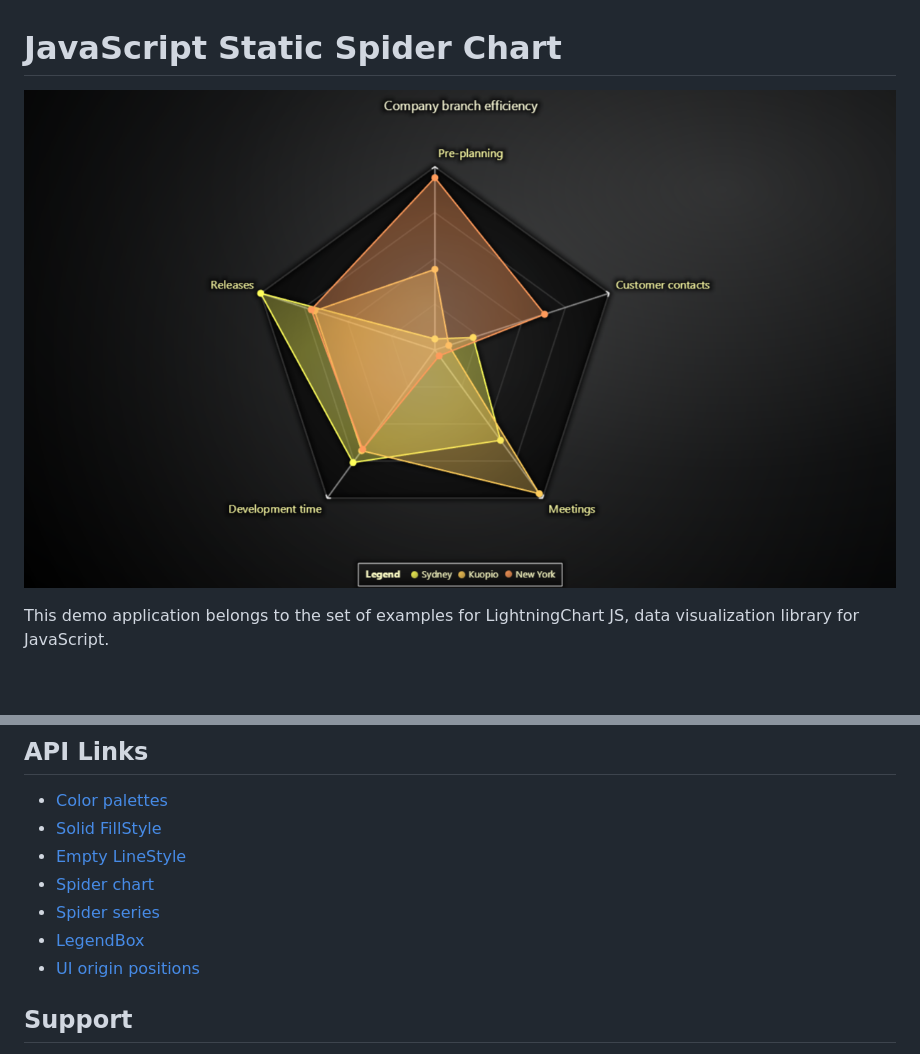
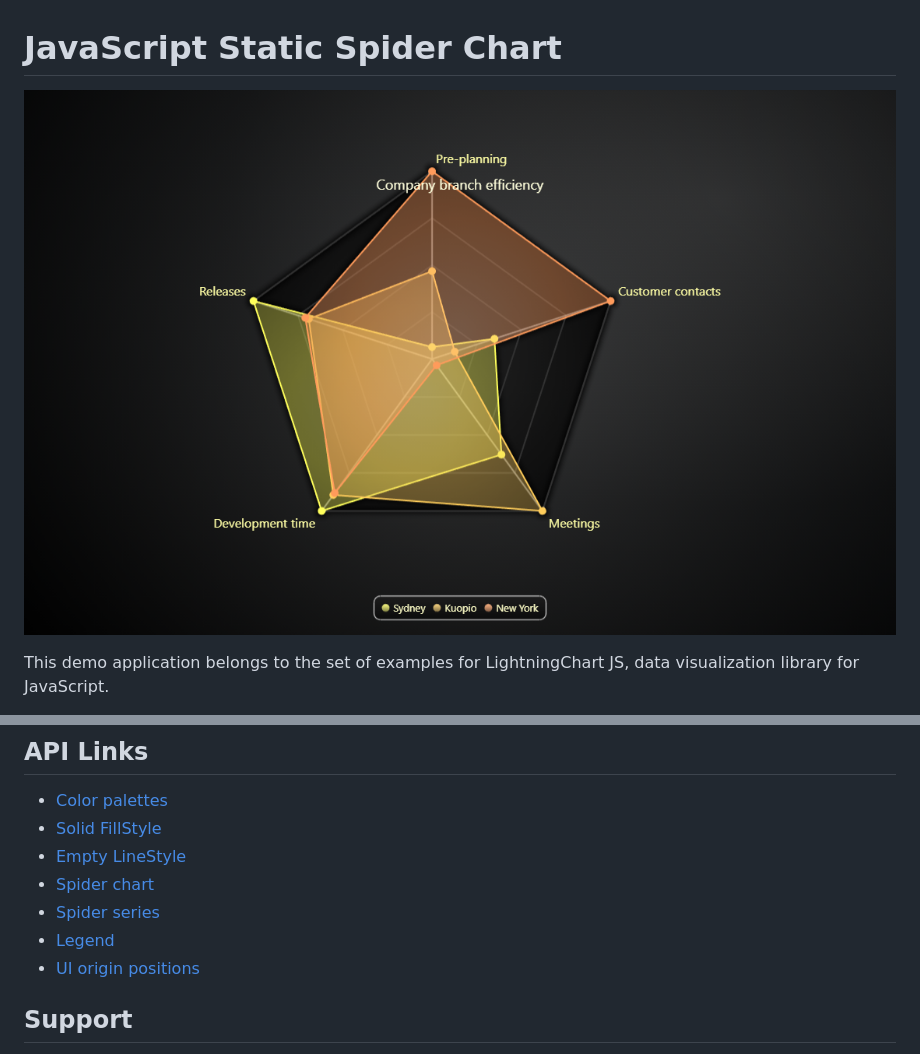
Before and after one commit to Lightning-Chart/lcjs-example-0400-spiderStatic, a Markdown page: README.md, 2 parts joined by grey strips. GitHub-like rendering; pictures changed too: spiderStatic-darkGold.png; blank space fills up the shorter version.

```diff
--- a/README.md
+++ b/README.md
@@ -64,7 +64,7 @@ Adding points with unique tags will automatically create new categorical axes fo
 * [Empty LineStyle]
 * [Spider chart]
 * [Spider series]
-* [LegendBox]
+* [Legend]
 * [UI origin positions]
 
 
```
Also changed, not shown: other parts of README.md (+7 -7 lines), spiderStatic-cyberSpace.png, spiderStatic-light.png, spiderStatic-lightNature.png, spiderStatic-turquoiseHexagon.png, 2 other files.
